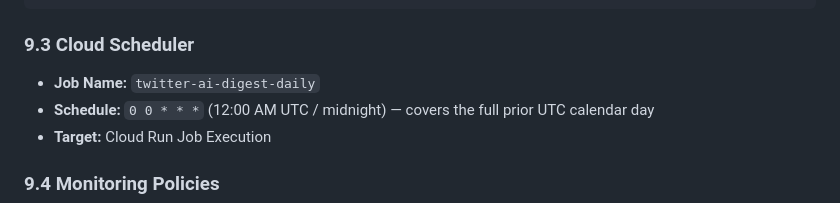
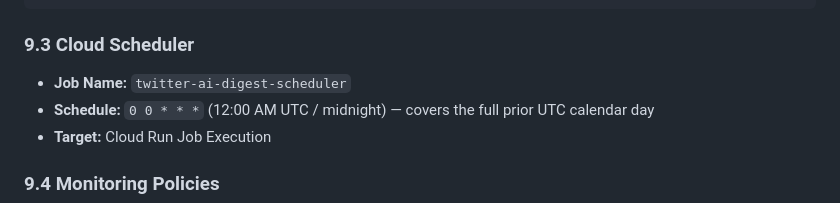
Before and after one commit to kimjin8/twitter-ai-digest, a Markdown page: PRD.md, the part around the change. GitHub-like rendering.

Commit message:
Fix Cloud Scheduler job name in PRD (scheduler → twitter-ai-digest-scheduler)
Co-Authored-By: Claude Sonnet 4.6 <noreply@anthropic.com>

````diff
--- a/PRD.md
+++ b/PRD.md
@@ -126,7 +126,7 @@ gcloud run jobs update twitter-ai-digest \
 ```
 
 ### 9.3 Cloud Scheduler
-- **Job Name:** `twitter-ai-digest-daily`
+- **Job Name:** `twitter-ai-digest-scheduler`
 - **Schedule:** `0 0 * * *` (12:00 AM UTC / midnight) — covers the full prior UTC calendar day
 - **Target:** Cloud Run Job Execution
 
````
